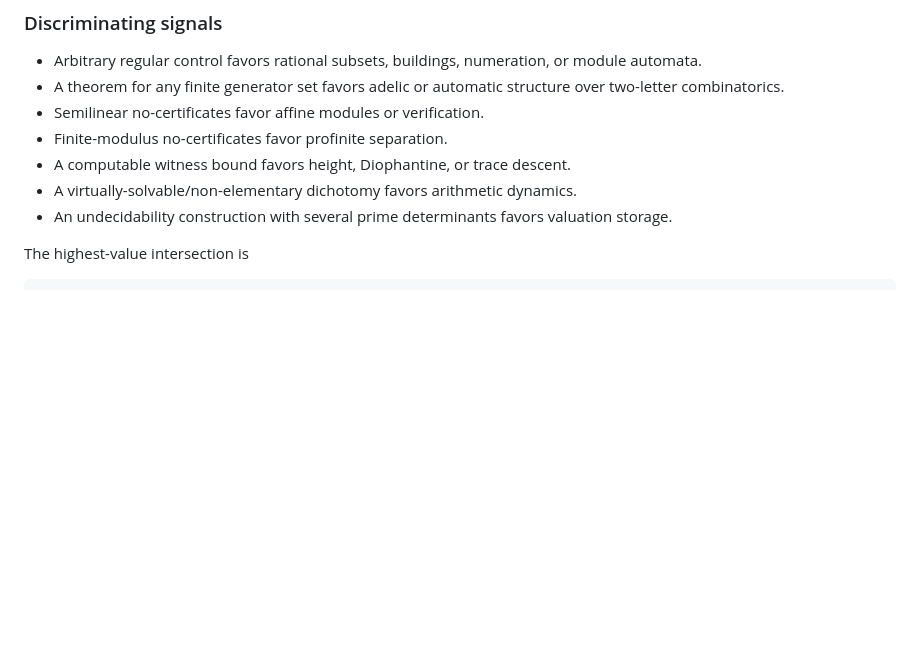
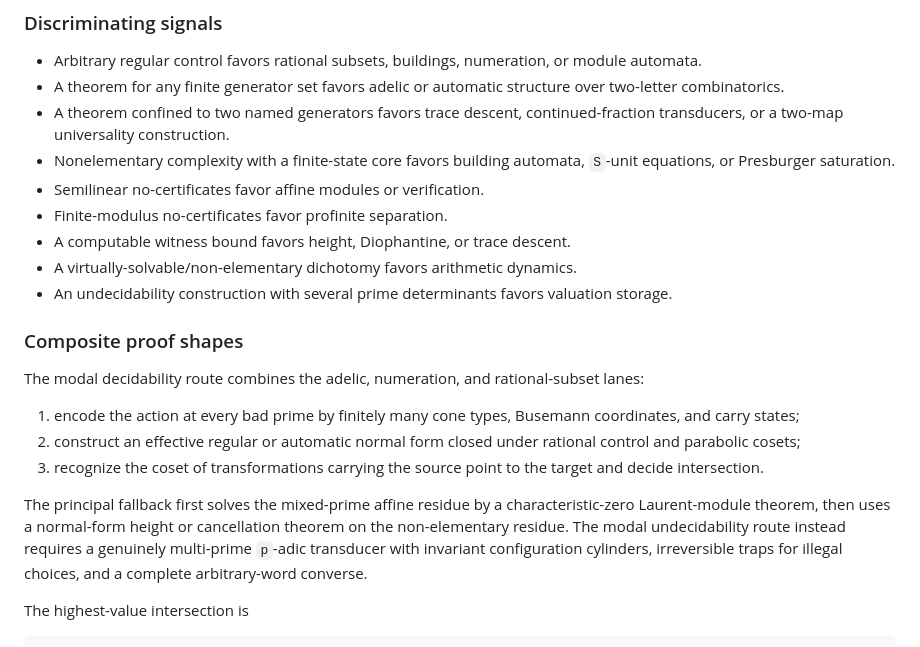
Before and after one commit to aoaoaoaoaoaoaoaoaoaoaoaoaoaoaoaoaoaoaoa/math, a Markdown page: FRONTIER.md, the part around the change. GitHub-like rendering; blank space fills up the shorter version.

Commit message:
Make the dimension-two synthesis explicit

```diff
--- a/FRONTIER.md
+++ b/FRONTIER.md
@@ -476,11 +476,32 @@ projective action.
 - Arbitrary regular control favors rational subsets, buildings, numeration, or module automata.
 - A theorem for any finite generator set favors adelic or automatic structure over
   two-letter combinatorics.
+- A theorem confined to two named generators favors trace descent, continued-fraction
+  transducers, or a two-map universality construction.
+- Nonelementary complexity with a finite-state core favors building automata, `S`-unit
+  equations, or Presburger saturation.
 - Semilinear no-certificates favor affine modules or verification.
 - Finite-modulus no-certificates favor profinite separation.
 - A computable witness bound favors height, Diophantine, or trace descent.
 - A virtually-solvable/non-elementary dichotomy favors arithmetic dynamics.
 - An undecidability construction with several prime determinants favors valuation storage.
+
+### Composite proof shapes
+
+The modal decidability route combines the adelic, numeration, and rational-subset lanes:
+
+1. encode the action at every bad prime by finitely many cone types, Busemann coordinates, and
+   carry states;
+2. construct an effective regular or automatic normal form closed under rational control and
+   parabolic cosets;
+3. recognize the coset of transformations carrying the source point to the target and decide
+   intersection.
+
+The principal fallback first solves the mixed-prime affine residue by a characteristic-zero
+Laurent-module theorem, then uses a normal-form height or cancellation theorem on the
+non-elementary residue. The modal undecidability route instead requires a genuinely multi-prime
+`p`-adic transducer with invariant configuration cylinders, irreversible traps for illegal
+choices, and a complete arbitrary-word converse.
 
 The highest-value intersection is
 
```
